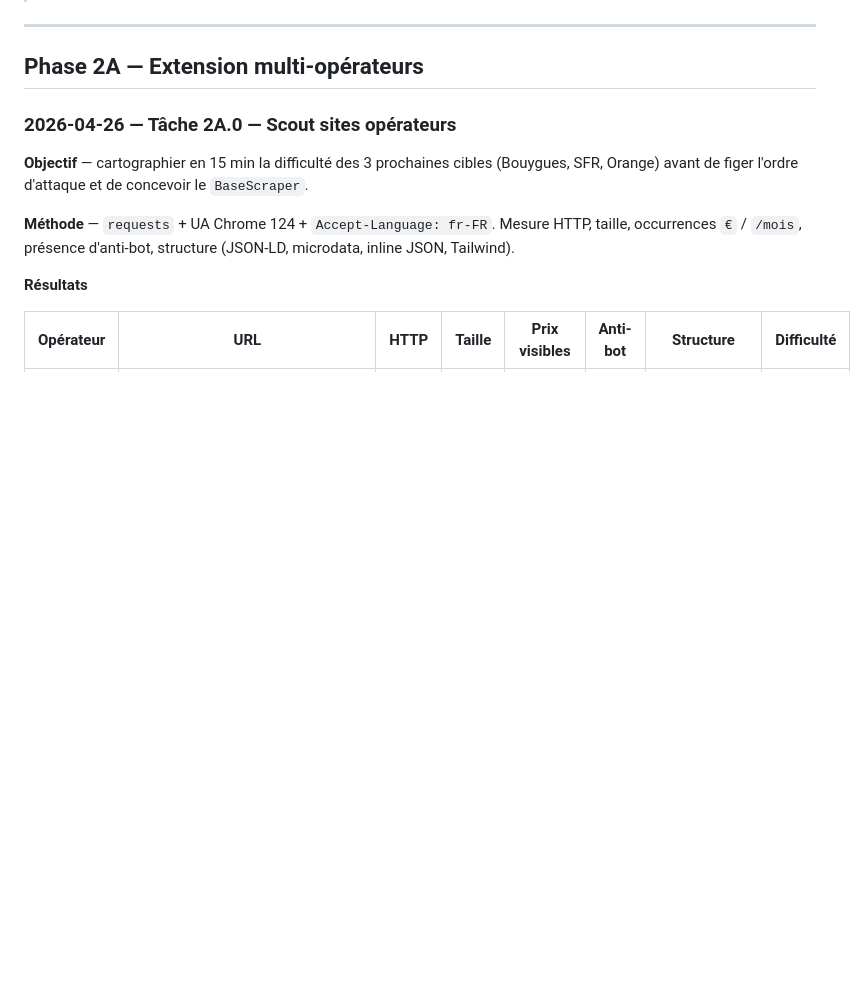
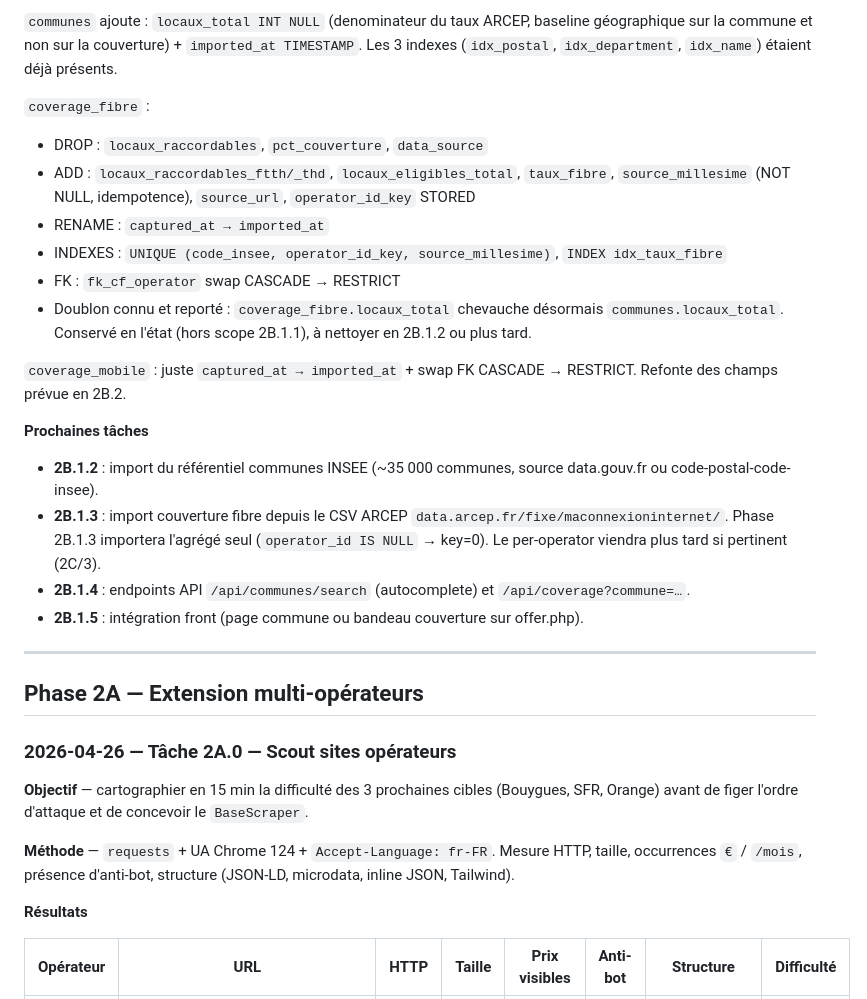
Before and after one commit to Bastagas/telecom-comparator-fr, a Markdown page: JOURNAL.md, the part around one of its changes. Drawn GitHub-style; blank space fills up the shorter version.

Commit message:
docs: journal entry for Phase 2B.1.1 (BDD schema with debug log)
Co-Authored-By: Claude Opus 4.7 (1M context) <noreply@anthropic.com>

```diff
--- a/JOURNAL.md
+++ b/JOURNAL.md
@@ -5,3 +38,20 @@
+`communes` ajoute : `locaux_total INT NULL` (denominateur du taux ARCEP, baseline géographique sur la commune et non sur la couverture) + `imported_at TIMESTAMP`. Les 3 indexes (`idx_postal`, `idx_department`, `idx_name`) étaient déjà présents.
+
+`coverage_fibre` :
+- DROP : `locaux_raccordables`, `pct_couverture`, `data_source`
+- ADD : `locaux_raccordables_ftth/_thd`, `locaux_eligibles_total`, `taux_fibre`, `source_millesime` (NOT NULL, idempotence), `source_url`, `operator_id_key` STORED
+- RENAME : `captured_at → imported_at`
+- INDEXES : `UNIQUE (code_insee, operator_id_key, source_millesime)`, `INDEX idx_taux_fibre`
+- FK : `fk_cf_operator` swap CASCADE → RESTRICT
+- Doublon connu et reporté : `coverage_fibre.locaux_total` chevauche désormais `communes.locaux_total`. Conservé en l'état (hors scope 2B.1.1), à nettoyer en 2B.1.2 ou plus tard.
+
+`coverage_mobile` : juste `captured_at → imported_at` + swap FK CASCADE → RESTRICT. Refonte des champs prévue en 2B.2.
+
+**Prochaines tâches**
+- **2B.1.2** : import du référentiel communes INSEE (~35 000 communes, source data.gouv.fr ou code-postal-code-insee).
+- **2B.1.3** : import couverture fibre depuis le CSV ARCEP `data.arcep.fr/fixe/maconnexioninternet/`. Phase 2B.1.3 importera l'agrégé seul (`operator_id IS NULL` → key=0). Le per-operator viendra plus tard si pertinent (2C/3).
+- **2B.1.4** : endpoints API `/api/communes/search` (autocomplete) et `/api/coverage?commune=…`.
+- **2B.1.5** : intégration front (page commune ou bandeau couverture sur offer.php).
 
 ---
 
```
Also changed, not shown: other parts of JOURNAL.md (+33 -0 lines).
